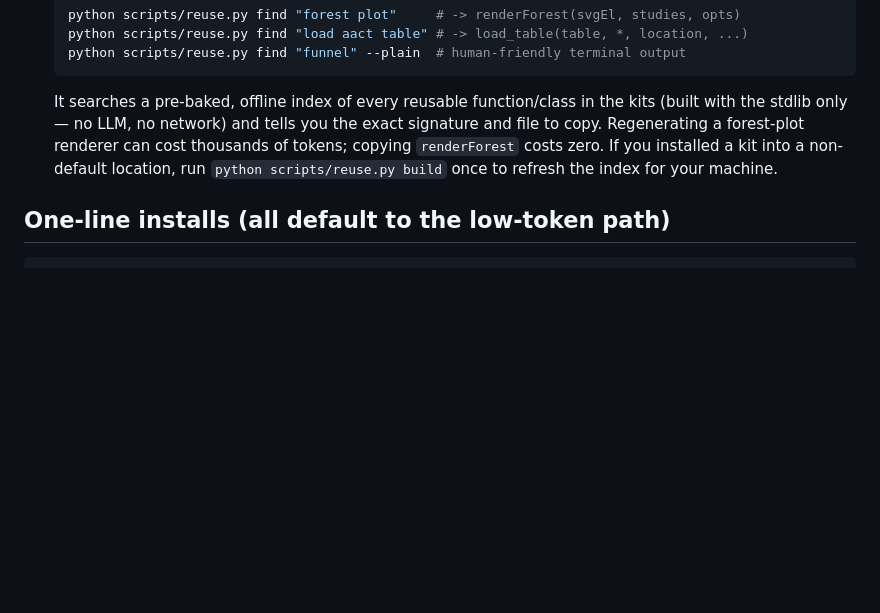
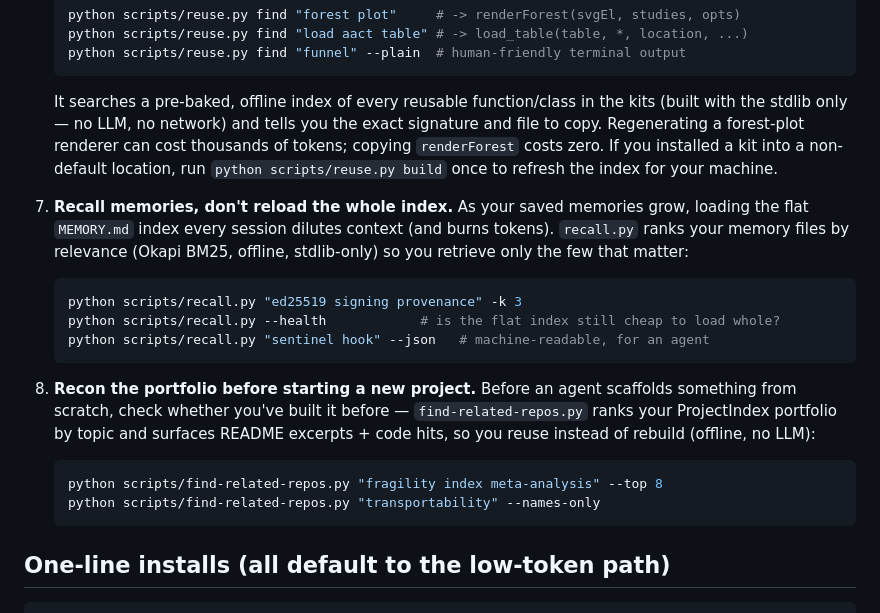
Before and after one commit to mahmood726-cyber/e156-ecosystem-starter, a Markdown page: STUDENT-TOKEN-BUDGET.md, the part around the change. Rendered like a GitHub page; blank space fills up the shorter version.

````diff
--- a/STUDENT-TOKEN-BUDGET.md
+++ b/STUDENT-TOKEN-BUDGET.md
@@ -72,6 +72,27 @@ to *edit* a near-final draft rather than generate from scratch.
    into a non-default location, run `python scripts/reuse.py build` once to refresh
    the index for your machine.
 
+7. **Recall memories, don't reload the whole index.** As your saved memories grow,
+   loading the flat `MEMORY.md` index every session dilutes context (and burns
+   tokens). `recall.py` ranks your memory files by relevance (Okapi BM25, offline,
+   stdlib-only) so you retrieve only the few that matter:
+
+   ```bash
+   python scripts/recall.py "ed25519 signing provenance" -k 3
+   python scripts/recall.py --health            # is the flat index still cheap to load whole?
+   python scripts/recall.py "sentinel hook" --json   # machine-readable, for an agent
+   ```
+
+8. **Recon the portfolio before starting a new project.** Before an agent scaffolds
+   something from scratch, check whether you've built it before —
+   `find-related-repos.py` ranks your ProjectIndex portfolio by topic and surfaces
+   README excerpts + code hits, so you reuse instead of rebuild (offline, no LLM):
+
+   ```bash
+   python scripts/find-related-repos.py "fragility index meta-analysis" --top 8
+   python scripts/find-related-repos.py "transportability" --names-only
+   ```
+
 ## One-line installs (all default to the low-token path)
 
 ```bash
````
Also changed, not shown: README.md (+39 -0 lines).
